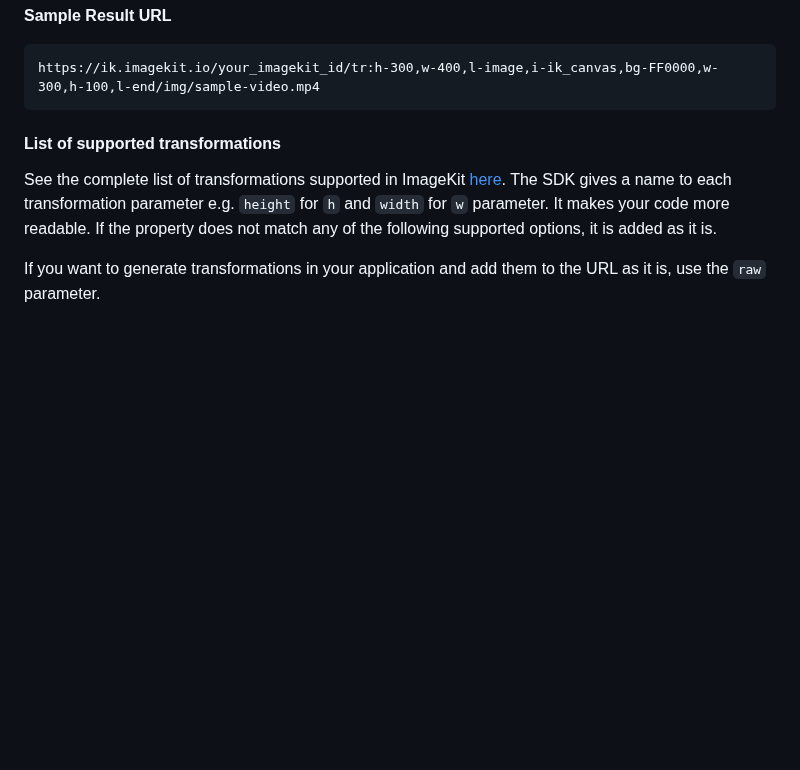
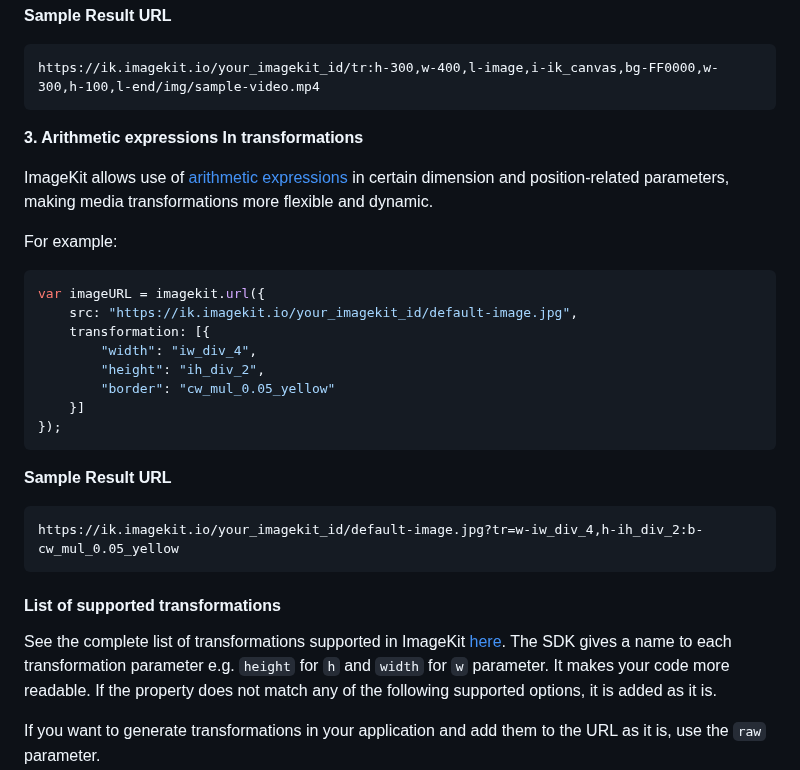
Before and after one commit to imagekit-developer/imagekit-javascript, a Markdown page: README.md, the part around the change. Rendered like a GitHub page; blank space fills up the shorter version.

Commit message:
added example for expressions

````diff
--- a/README.md
+++ b/README.md
@@ -260,6 +260,27 @@ var imageURL = imagekit.url({
 https://ik.imagekit.io/your_imagekit_id/tr:h-300,w-400,l-image,i-ik_canvas,bg-FF0000,w-300,h-100,l-end/img/sample-video.mp4
 ```
 
+**3. Arithmetic expressions In transformations**
+
+ImageKit allows use of [arithmetic expressions](https://docs.imagekit.io/features/arithmetic-expressions-in-transformations) in certain dimension and position-related parameters, making media transformations more flexible and dynamic.
+
+For example:
+
+```js
+var imageURL = imagekit.url({
+    src: "https://ik.imagekit.io/your_imagekit_id/default-image.jpg",
+    transformation: [{
+        "width": "iw_div_4",
+        "height": "ih_div_2",
+        "border": "cw_mul_0.05_yellow"
+    }]
+});
+```
+
+**Sample Result URL**
+```
+https://ik.imagekit.io/your_imagekit_id/default-image.jpg?tr=w-iw_div_4,h-ih_div_2:b-cw_mul_0.05_yellow
+```
 
 #### List of supported transformations
 
````
